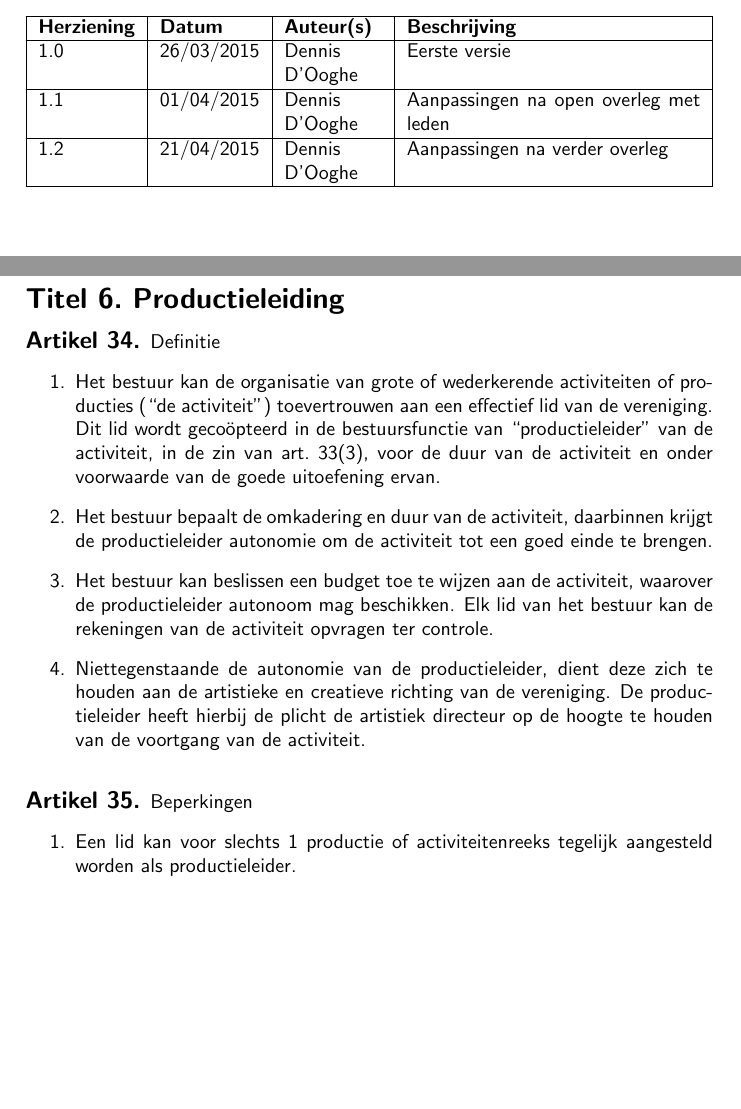
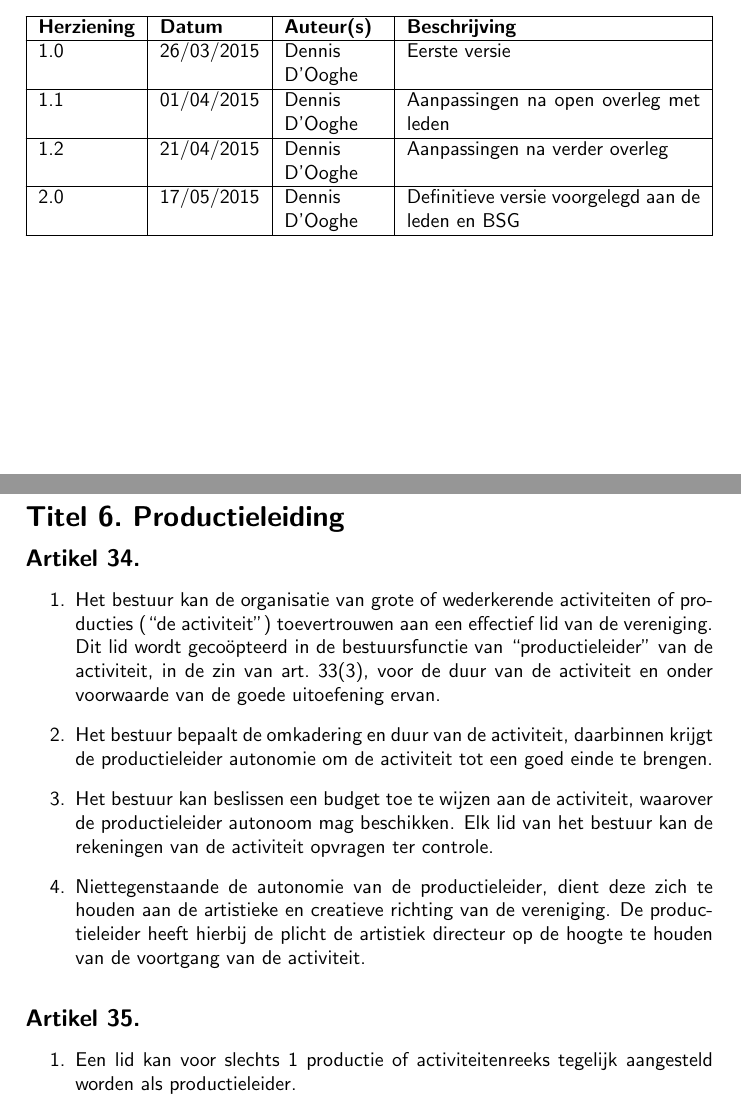
Before and after one commit to realDRM/statutenHVP, a LaTeX document (statuten2015-scratch.tex): two parts of pages 1 and 7 of 8, joined at a grey line, cut so that both start at the same text, the shorter picture padded with empty space. Compiled offline with pdfLaTeX.

Commit message:
Verwijdering artikeltitels, definitieve 2.0 versie

```diff
--- a/statuten2015-scratch.tex
+++ b/statuten2015-scratch.tex
@@ -37,6 +37,7 @@
   \vhEntry{1.0}{26/03/2015}{Dennis D'Ooghe}{Eerste versie}
   \vhEntry{1.1}{01/04/2015}{Dennis D'Ooghe}{Aanpassingen na open overleg met leden}
   \vhEntry{1.2}{21/04/2015}{Dennis D'Ooghe}{Aanpassingen na verder overleg}
+  \vhEntry{2.0}{17/05/2015}{Dennis D'Ooghe}{Definitieve versie voorgelegd aan de leden en BSG}
 \end{versionhistory}
 
 \newpage
@@ -300,7 +301,7 @@
 % ---------- PRODUCTIELEIDING ----------
 \begin{titel}\ttext{Productieleiding}
 
-  \begin{artikel}Definitie\label{bestuur-productie}\ttextenum
+  \begin{artikel}\label{bestuur-productie}\ttextenum
     \begin{enumerate}
       \item
         Het bestuur kan de organisatie van grote of wederkerende activiteiten of producties (``de activiteit'') toevertrouwen aan een effectief lid van de vereniging.
@@ -316,7 +317,7 @@
     \end{enumerate}
   \end{artikel}
 
-  \begin{artikel}Beperkingen\ttextenum
+  \begin{artikel}\ttextenum
     \begin{enumerate}
       \item
         Een lid kan voor slechts 1 productie of activiteitenreeks tegelijk aangesteld worden als productieleider.
```
Also changed, not shown: statuten2015-scratch.pdf, statuten2015-scratch.tex (4 more changed lines).
